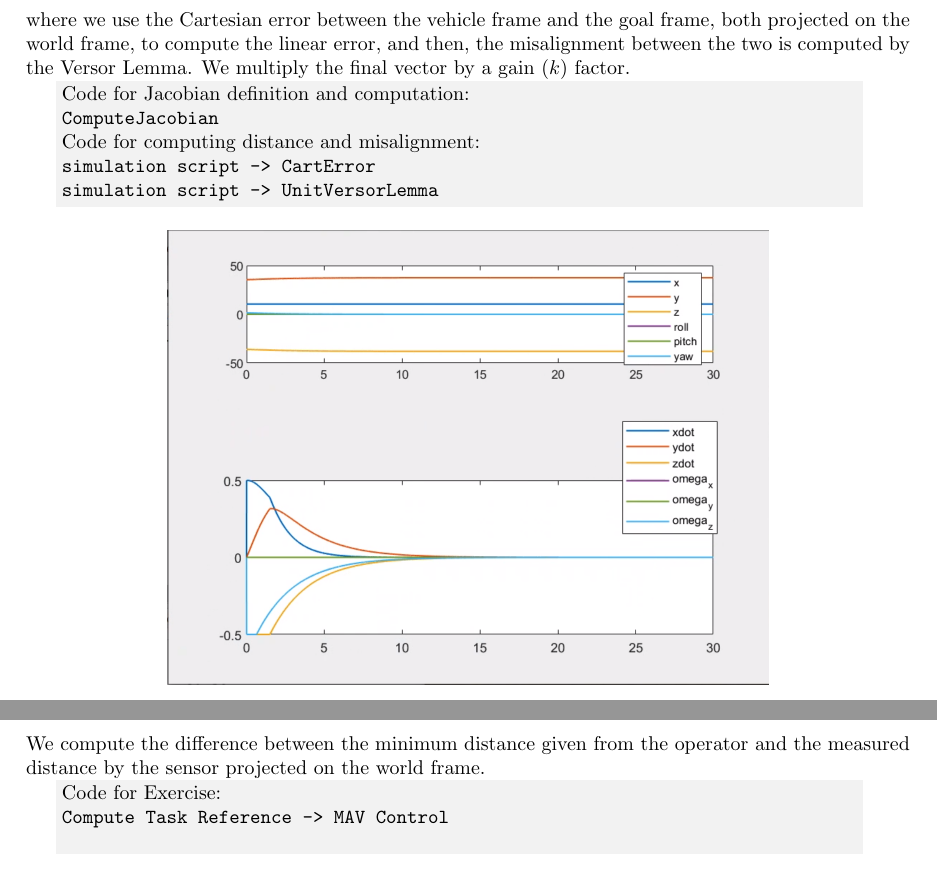
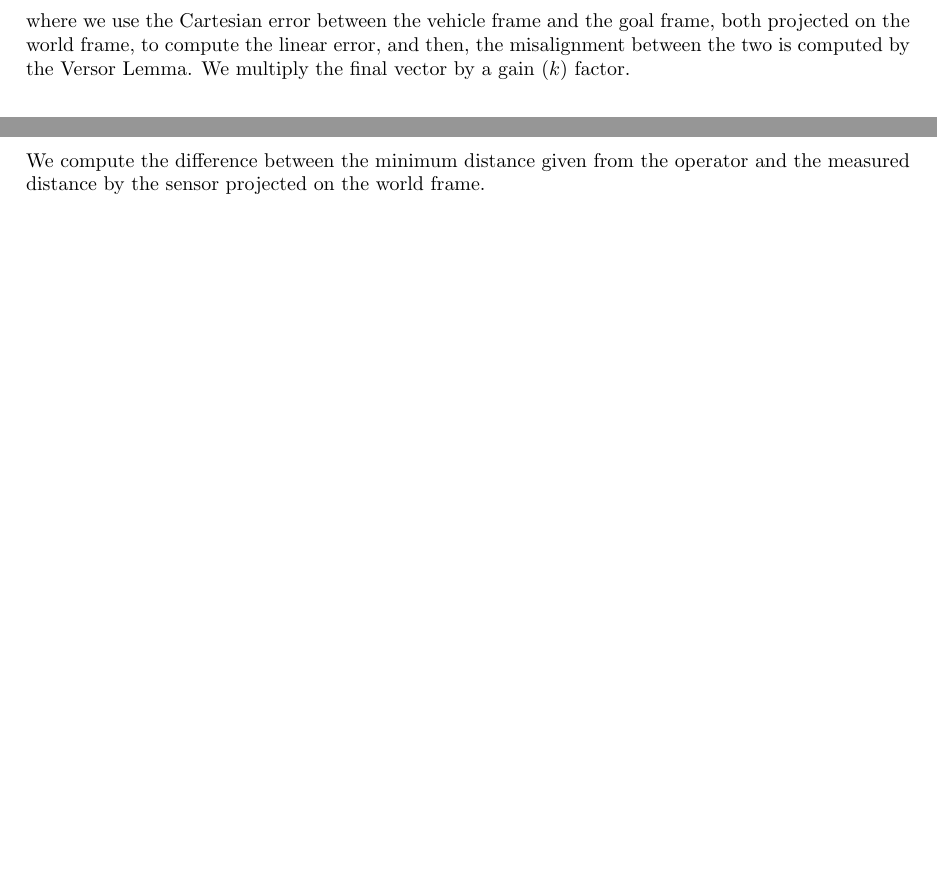
Before and after one commit to filippogandolfi/cooperative_robotics, a LaTeX document (Report/cooperativeAGFG.tex): two parts of pages 4 and 7 of 27 before the commit and two parts of pages 3 and 6 of 26 after it, joined at a grey line, cut so that both start at the same text, the shorter picture padded with empty space. Compiled offline with pdfLaTeX.

Commit message:
Minor fixes doubt

```diff
--- a/Report/cooperativeAGFG.tex
+++ b/Report/cooperativeAGFG.tex
@@ -154,13 +154,13 @@ We compute the \textbf{task reference} as:
 where we use the Cartesian error between the vehicle frame and the goal frame, both projected on the world frame, to compute the linear error, and then, the misalignment between the two is computed by the Versor Lemma. We multiply the final vector by a gain ($k$) factor.
 
 %Gray box for defining code implemented or referred to
-\colorbox{mygray}{\parbox{0.9\textwidth}{
-Code for Jacobian definition and computation: \\
-\texttt{ComputeJacobian}\\
-Code for computing distance and misalignment: \\
-\texttt{simulation script -> CartError} \\
-\texttt{simulation script -> UnitVersorLemma}
-}}
+%\colorbox{mygray}{\parbox{0.9\textwidth}{
+%Code for Jacobian definition and computation: \\
+%\texttt{ComputeJacobian}\\
+%Code for computing distance and misalignment: \\
+%\texttt{simulation script -> CartError} \\
+%\texttt{simulation script -> UnitVersorLemma}
+%}}
 
 \begin{figure}[!h]
     \centering
@@ -267,10 +267,10 @@ We compute the difference between the minimum distance given from the operator a
     \label{images_2_1}
 \end{figure}
 
-%Gray box for defining code implemented or referred to
-\colorbox{mygray}{\parbox{0.9\textwidth}{Code for Exercise: \\
-\texttt{Compute Task Reference -> MAV Control}\\
-}}
+%%Gray box for defining code implemented or referred to
+%\colorbox{mygray}{\parbox{0.9\textwidth}{Code for Exercise: \\
+%\texttt{Compute Task Reference -> MAV Control}\\
+%}}
 
 \subsubsection{Q3: Try imposing a minimum altitude of 1, 5, 10 m respectively. What is the behavior?}
 To achieve this task we perform the different minimum altitude, all with the same $k$ gain (equal to $0.2$), and with the same $\Delta$ for the inequality nature of the problem (equal to $0.5 m$).
@@ -481,11 +481,11 @@ We have two different actions, with this \textbf{hierarchy} and activations:
 %%%%%% TABLE %%%%%%%%%
 
 
-%Gray box for defining code implemented or referred to
-\colorbox{mygray}
-{\parbox{0.9\textwidth}{Code for Exercise: \\
-\texttt{ComputeMissionPhase}\\
-}}
+%%Gray box for defining code implemented or referred to
+%\colorbox{mygray}
+%{\parbox{0.9\textwidth}{Code for Exercise: \\
+%\texttt{ComputeMissionPhase}\\
+%}}
 
 \subsubsection{Q2: How did you implement the transition from one action to the other?}
 
```
Also changed, not shown: Report/cooperativeAGFG.tex (24 more changed lines), 1 other file.
